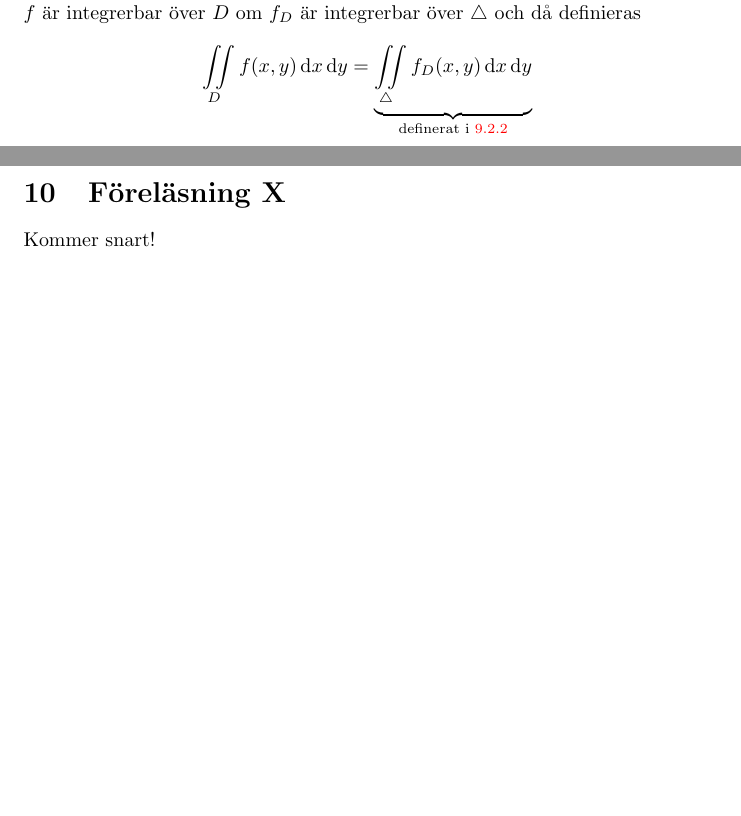
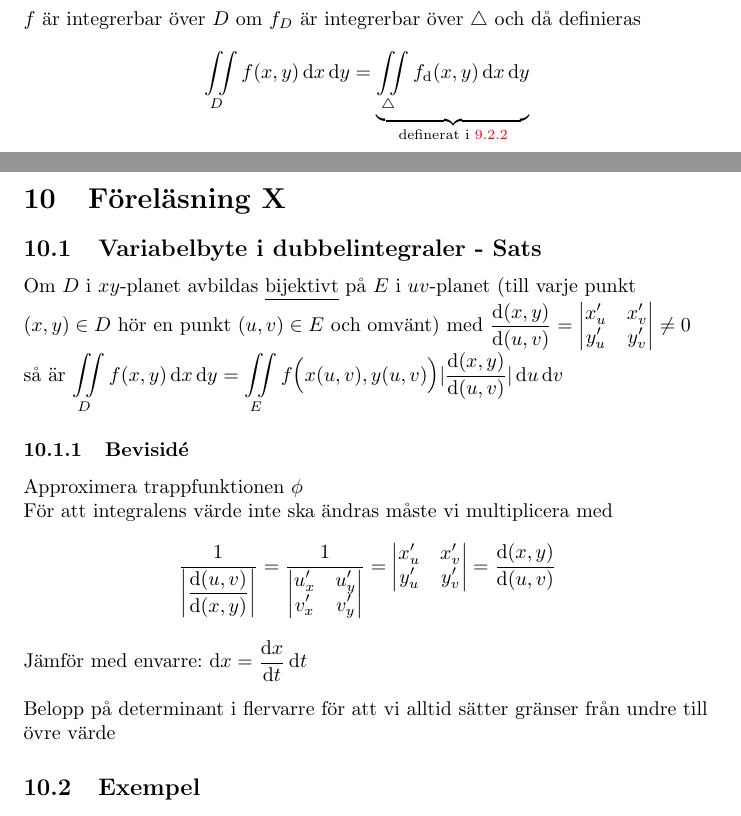
Before and after one commit to xR34ct/Lectures, a LaTeX document (TATA69/LaTeX/TATA69.tex): two parts of pages 42 and 45 of 47, joined at a grey line, cut so that both start at the same text, the shorter picture padded with empty space. Compiled offline with pdfLaTeX.

Commit message:
Föreläsning 10 Lite iaf

```diff
--- a/TATA69/LaTeX/TATA69.tex
+++ b/TATA69/LaTeX/TATA69.tex
@@ -1932,8 +1932,39 @@ Beräkna $I = \int_0^1 \left( \int_{x^2}^1 xe^{y^2} \,\mathrm{d}y \right) \,\mat
 
 \newpage
 \section{Föreläsning X}
-
-Kommer snart!
+\subsection{Variabelbyte i dubbelintegraler - Sats}
+Om $D$ i $xy$-planet avbildas \underline{bijektivt} på $E$ i $uv$-planet (till varje punkt $(x,y) \in D$ hör en punkt $(u,v) \in E$ och omvänt) med \(\frac{\mathrm{d}(x,y)}{\mathrm{d}(u,v)} =
+\begin{vmatrix}
+	x'_u & x'_v \\
+	y'_u & y'_v
+\end{vmatrix} \neq 0\)
+så är $\iint_D f(x,y) \,\mathrm{d}x\,\mathrm{d}y = \iint_E f\Big( x(u,v),y(u,v) \Big)\abs{\frac{\mathrm{d}(x,y)}{\mathrm{d}(u,v)}}\,\mathrm{d}u\,\mathrm{d}v$
+\subsubsection{Bevisidé}
+Approximera trappfunktionen $\phi$ \newline
+För att integralens värde inte ska ändras måste vi multiplicera med
+$$
+	\frac{1}{
+	\begin{vmatrix}
+		\frac{\mathrm{d}(u,v)}{\mathrm{d}(x,y)}
+	\end{vmatrix}}
+	= \frac{1}{
+	\begin{vmatrix}
+		u'_x & u'_y \\
+		v'_x & v'_y
+	\end{vmatrix}}
+	=
+	\begin{vmatrix}
+		x'_u & x'_v \\
+		y'_u & y'_v
+	\end{vmatrix}
+	= \frac{\mathrm{d}(x,y)}{\mathrm{d}(u,v)}
+$$
+
+Jämför med envarre: $\mathrm{d}x = \frac{\mathrm{d}x}{\mathrm{d}t}\,\mathrm{d}t$ \newline
+
+Belopp på determinant i flervarre för att vi alltid sätter gränser från undre till övre värde
+
+\subsection{Exempel}
 
 
 
```
Also changed, not shown: TATA69/Anteckningar.pdf, TATA69/LaTeX/TATA69.tex (16 more changed lines).
